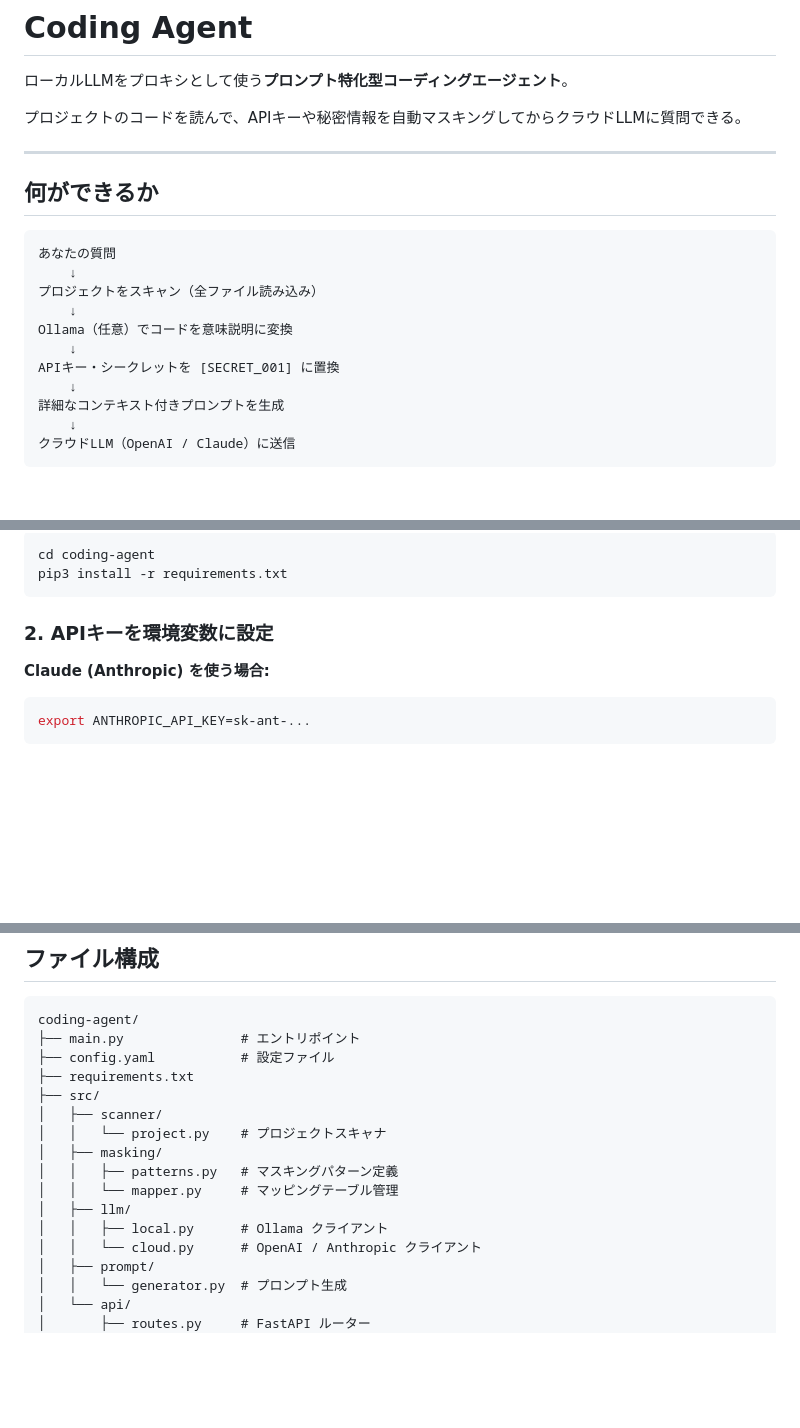
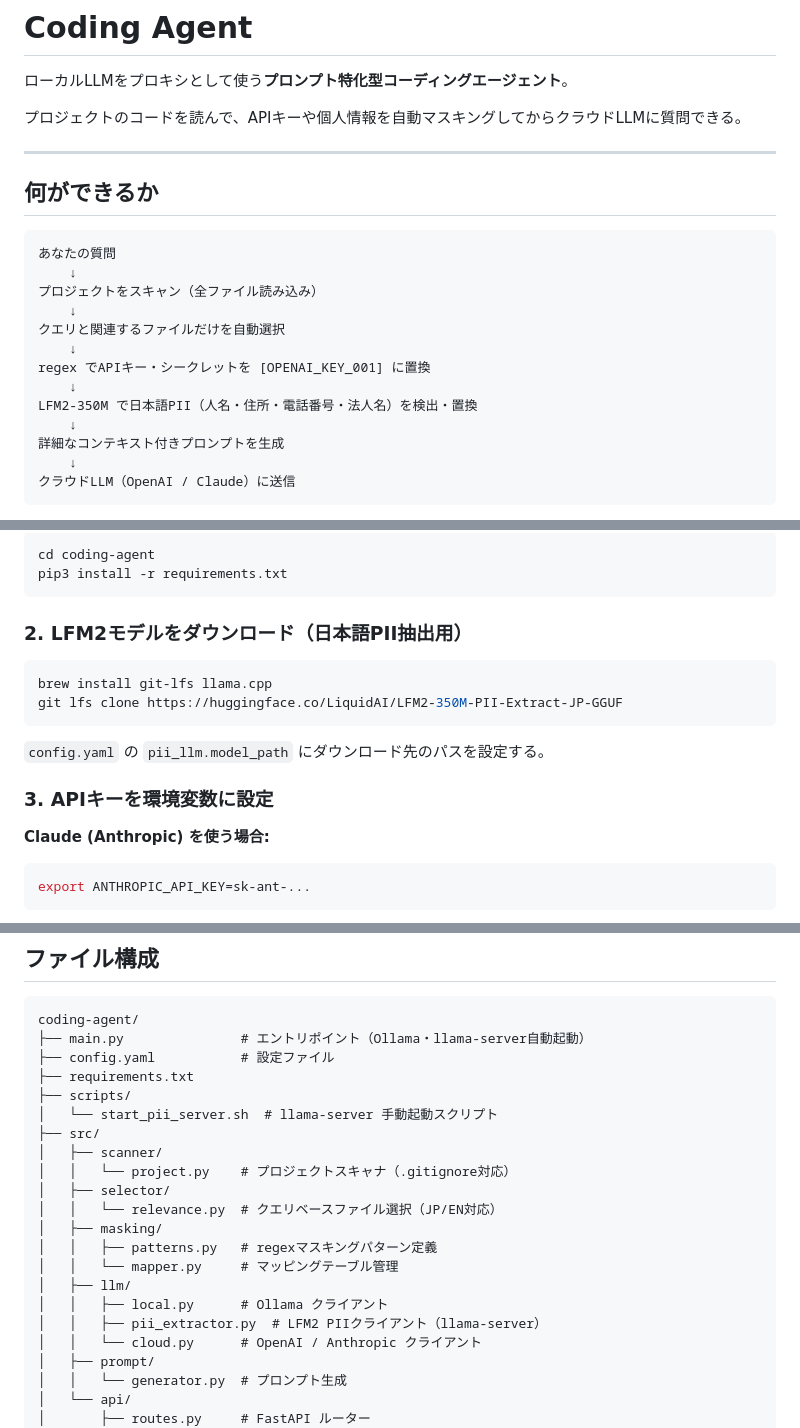
Before and after one commit to HarutoNakamura/coding-agent, a Markdown page: README.md, 3 parts joined by grey strips. Drawn GitHub-style; blank space fills up the shorter version.

````diff
--- a/README.md
+++ b/README.md
@@ -2,7 +2,7 @@
 
 ローカルLLMをプロキシとして使う**プロンプト特化型コーディングエージェント**。
 
-プロジェクトのコードを読んで、APIキーや秘密情報を自動マスキングしてからクラウドLLMに質問できる。
+プロジェクトのコードを読んで、APIキーや個人情報を自動マスキングしてからクラウドLLMに質問できる。
 
 ---
 
@@ -13,9 +13,11 @@
     ↓
 プロジェクトをスキャン（全ファイル読み込み）
     ↓
-Ollama（任意）でコードを意味説明に変換
+クエリと関連するファイルだけを自動選択
     ↓
-APIキー・シークレットを [SECRET_001] に置換
+regex でAPIキー・シークレットを [OPENAI_KEY_001] に置換
+    ↓
+LFM2-350M で日本語PII（人名・住所・電話番号・法人名）を検出・置換
     ↓
 詳細なコンテキスト付きプロンプトを生成
     ↓
@@ -38,7 +40,16 @@ cd coding-agent
 pip3 install -r requirements.txt
 ```
 
-### 2. APIキーを環境変数に設定
+### 2. LFM2モデルをダウンロード（日本語PII抽出用）
+
+```bash
+brew install git-lfs llama.cpp
+git lfs clone https://huggingface.co/LiquidAI/LFM2-350M-PII-Extract-JP-GGUF
+```
+
+`config.yaml` の `pii_llm.model_path` にダウンロード先のパスを設定する。
+
+### 3. APIキーを環境変数に設定
 
 **Claude (Anthropic) を使う場合:**
 ```bash
@@ -220,17 +267,22 @@ server:
 
 ```
 coding-agent/
-├── main.py               # エントリポイント
+├── main.py               # エントリポイント（Ollama・llama-server自動起動）
 ├── config.yaml           # 設定ファイル
 ├── requirements.txt
+├── scripts/
+│   └── start_pii_server.sh  # llama-server 手動起動スクリプト
 ├── src/
 │   ├── scanner/
-│   │   └── project.py    # プロジェクトスキャナ
+│   │   └── project.py    # プロジェクトスキャナ（.gitignore対応）
+│   ├── selector/
+│   │   └── relevance.py  # クエリベースファイル選択（JP/EN対応）
 │   ├── masking/
-│   │   ├── patterns.py   # マスキングパターン定義
+│   │   ├── patterns.py   # regexマスキングパターン定義
 │   │   └── mapper.py     # マッピングテーブル管理
 │   ├── llm/
 │   │   ├── local.py      # Ollama クライアント
+│   │   ├── pii_extractor.py  # LFM2 PIIクライアント（llama-server）
 │   │   └── cloud.py      # OpenAI / Anthropic クライアント
 │   ├── prompt/
 │   │   └── generator.py  # プロンプト生成
````
Also changed, not shown: other parts of README.md (+57 -21 lines).
